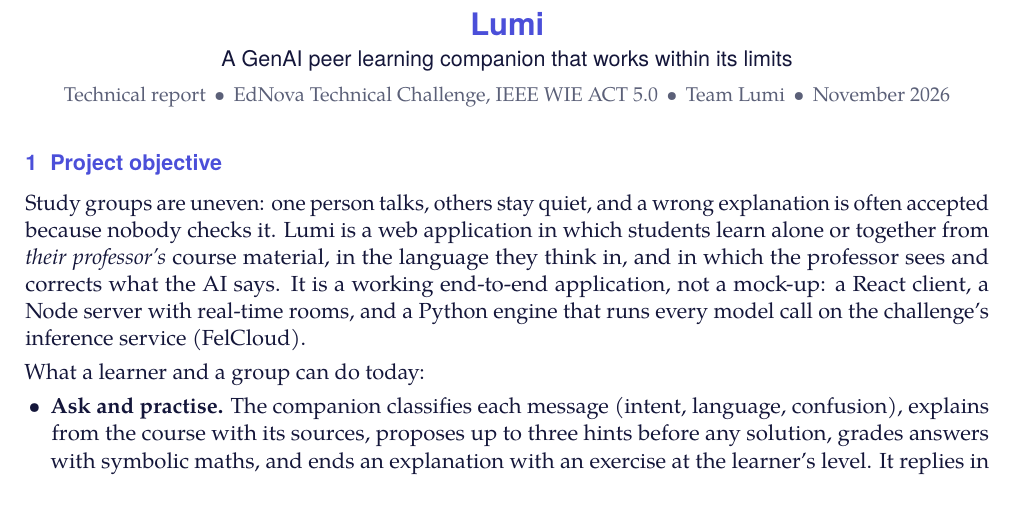
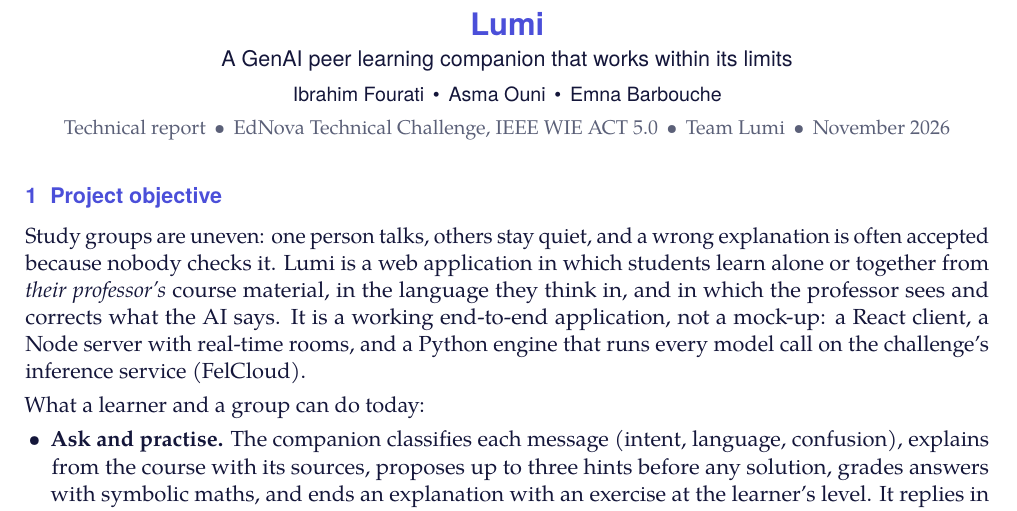
Before and after one commit to Cymric-tn/Wie-Act, a LaTeX document (docs/report/lumi-technical-report.tex): part of page 1 of 6, cut so that both start at the same text. Compiled offline with pdfLaTeX.

Commit message:
report: team names

```diff
--- a/docs/report/lumi-technical-report.tex
+++ b/docs/report/lumi-technical-report.tex
@@ -40,6 +40,7 @@
 \begin{center}
 {\sffamily\bfseries\LARGE\color{iris} Lumi}\\[2pt]
 {\sffamily\large A GenAI peer learning companion that works within its limits}\\[4pt]
+{\sffamily Ibrahim Fourati \,\textbullet\, Asma Ouni \,\textbullet\, Emna Barbouche}\\[3pt]
 {\small\color{slate} Technical report \,\textbullet\, EdNova Technical Challenge, IEEE WIE ACT 5.0 \,\textbullet\, Team Lumi \,\textbullet\, November 2026}
 \end{center}
 \vspace{-4pt}
```
Also changed, not shown: docs/report/lumi-technical-report.pdf.
